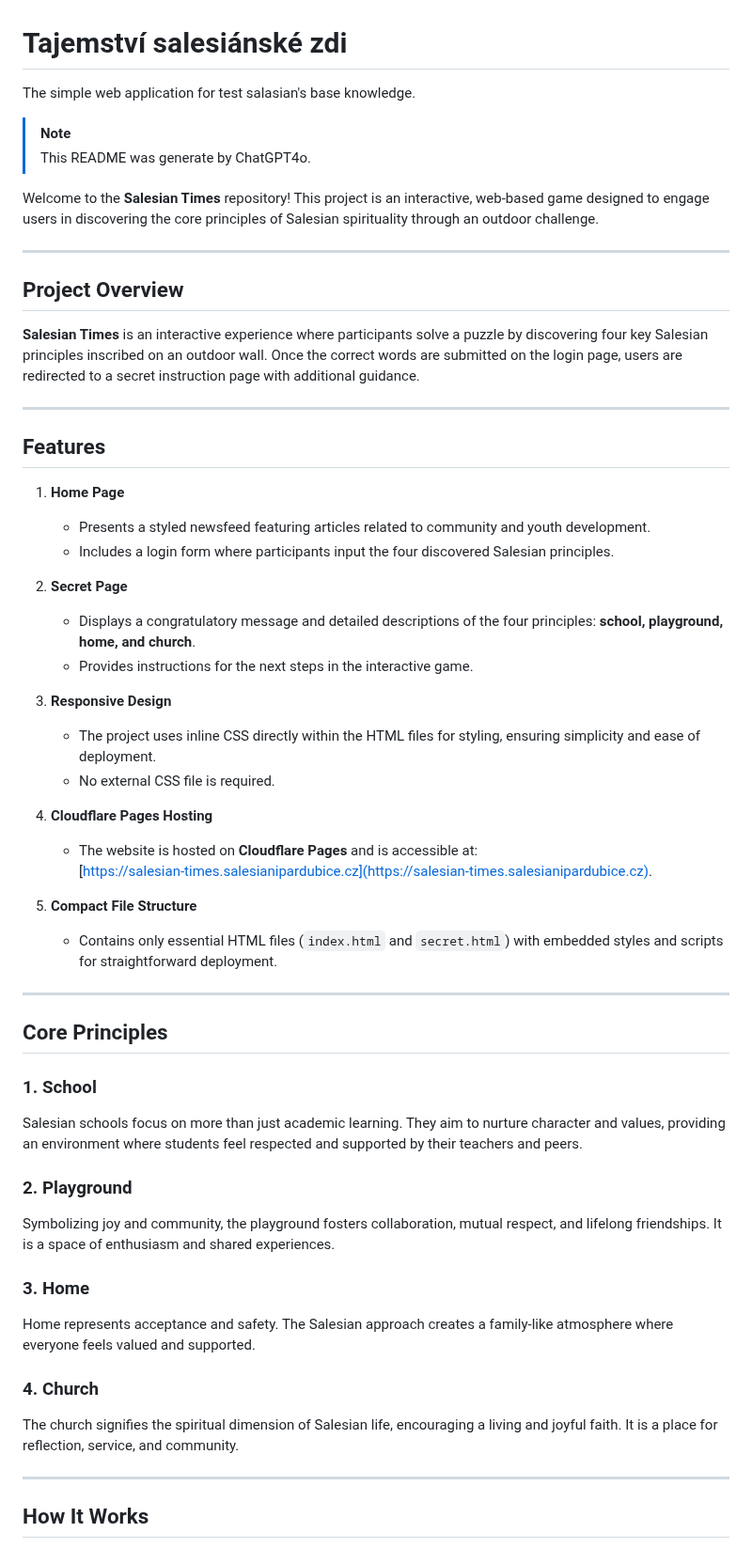
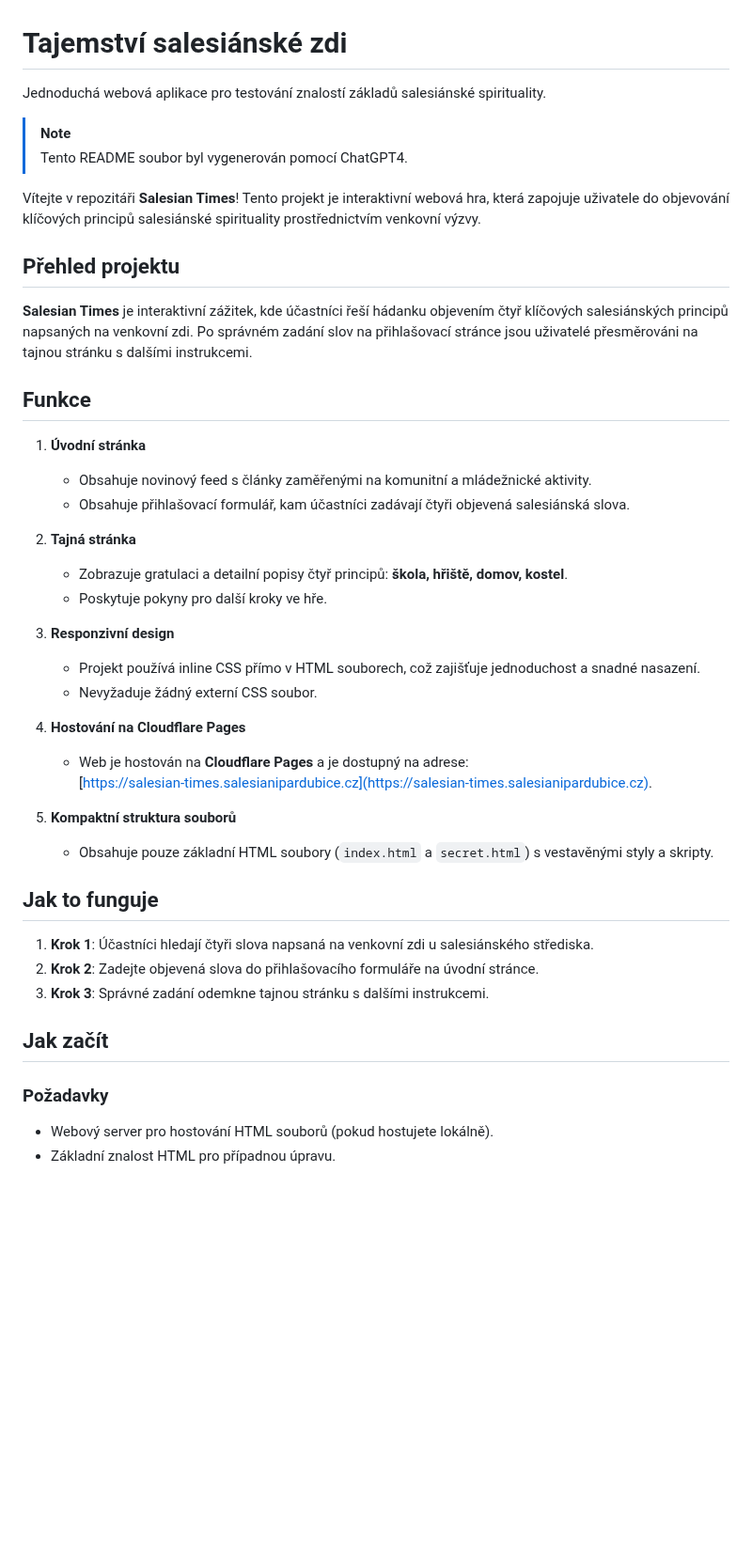
Before and after one commit to Salesiani-Pardubice/tajemstvi-salesianske-zdi, a Markdown page: README.md, the part around one of its changes. Shown at 94% size. Rendered like a GitHub page; blank space fills up the shorter version.

```diff
--- a/README.md
+++ b/README.md
@@ -1,58 +1,54 @@
 # Tajemství salesiánské zdi
 
-The simple web application for test salasian's base knowledge.
+Jednoduchá webová aplikace pro testování znalostí základů salesiánské spirituality.
 
 > [!NOTE]
-> This README was generate by ChatGPT4o.
+> Tento README soubor byl vygenerován pomocí ChatGPT4.
 
-Welcome to the **Salesian Times** repository! This project is an interactive, web-based game designed to engage users in discovering the core principles of Salesian spirituality through an outdoor challenge.
+Vítejte v repozitáři **Salesian Times**! Tento projekt je interaktivní webová hra, která zapojuje uživatele do objevování klíčových principů salesiánské spirituality prostřednictvím venkovní výzvy.
 
----
 
-## Project Overview
 
-**Salesian Times** is an interactive experience where participants solve a puzzle by discovering four key Salesian principles inscribed on an outdoor wall. Once the correct words are submitted on the login page, users are redirected to a secret instruction page with additional guidance.
+## Přehled projektu
 
----
+**Salesian Times** je interaktivní zážitek, kde účastníci řeší hádanku objevením čtyř klíčových salesiánských principů napsaných na venkovní zdi. Po správném zadání slov na přihlašovací stránce jsou uživatelé přesměrováni na tajnou stránku s dalšími instrukcemi.
 
-## Features
 
-1. **Home Page**
-   - Presents a styled newsfeed featuring articles related to community and youth development.
-   - Includes a login form where participants input the four discovered Salesian principles.
 
-2. **Secret Page**
-   - Displays a congratulatory message and detailed descriptions of the four principles: **school, playground, home, and church**.
-   - Provides instructions for the next steps in the interactive game.
+## Funkce
 
-3. **Responsive Design**
-   - The project uses inline CSS directly within the HTML files for styling, ensuring simplicity and ease of deployment.
-   - No external CSS file is required.
+1. **Úvodní stránka**
+   - Obsahuje novinový feed s články zaměřenými na komunitní a mládežnické aktivity.
+   - Obsahuje přihlašovací formulář, kam účastníci zadávají čtyři objevená salesiánská slova.
 
-4. **Cloudflare Pages Hosting**
-   - The website is hosted on **Cloudflare Pages** and is accessible at:
+2. **Tajná stránka**
+   - Zobrazuje gratulaci a detailní popisy čtyř principů: **škola, hřiště, domov, kostel**.
+   - Poskytuje pokyny pro další kroky ve hře.
+
+3. **Responzivní design**
+   - Projekt používá inline CSS přímo v HTML souborech, což zajišťuje jednoduchost a snadné nasazení.
+   - Nevyžaduje žádný externí CSS soubor.
+
+4. **Hostování na Cloudflare Pages**
+   - Web je hostován na **Cloudflare Pages** a je dostupný na adrese:
      [https://salesian-times.salesianipardubice.cz](https://salesian-times.salesianipardubice.cz).
 
-5. **Compact File Structure**
-   - Contains only essential HTML files (`index.html` and `secret.html`) with embedded styles and scripts for straightforward deployment.
+5. **Kompaktní struktura souborů**
+   - Obsahuje pouze základní HTML soubory (`index.html` a `secret.html`) s vestavěnými styly a skripty.
 
----
 
-## Core Principles
 
-### 1. School
-Salesian schools focus on more than just academic learning. They aim to nurture character and values, providing an environment where students feel respected and supported by their teachers and peers.
+## Jak to funguje
 
-### 2. Playground
-Symbolizing joy and community, the playground fosters collaboration, mutual respect, and lifelong friendships. It is a space of enthusiasm and shared experiences.
+1. **Krok 1**: Účastníci hledají čtyři slova napsaná na venkovní zdi u salesiánského střediska.
+2. **Krok 2**: Zadejte objevená slova do přihlašovacího formuláře na úvodní stránce.
+3. **Krok 3**: Správné zadání odemkne tajnou stránku s dalšími instrukcemi.
 
-### 3. Home
-Home represents acceptance and safety. The Salesian approach creates a family-like atmosphere where everyone feels valued and supported.
 
-### 4. Church
-The church signifies the spiritual dimension of Salesian life, encouraging a living and joyful faith. It is a place for reflection, service, and community.
 
----
+## Jak začít
 
-## How It Works
+### Požadavky
+- Webový server pro hostování HTML souborů (pokud hostujete lokálně).
+- Základní znalost HTML pro případnou úpravu.
 
```
Also changed, not shown: other parts of README.md (+24 -42 lines).
